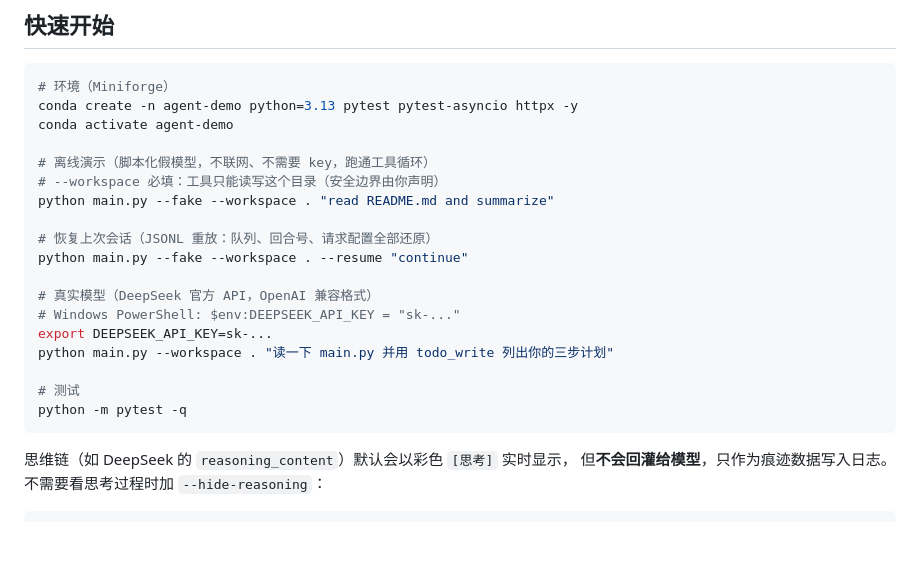
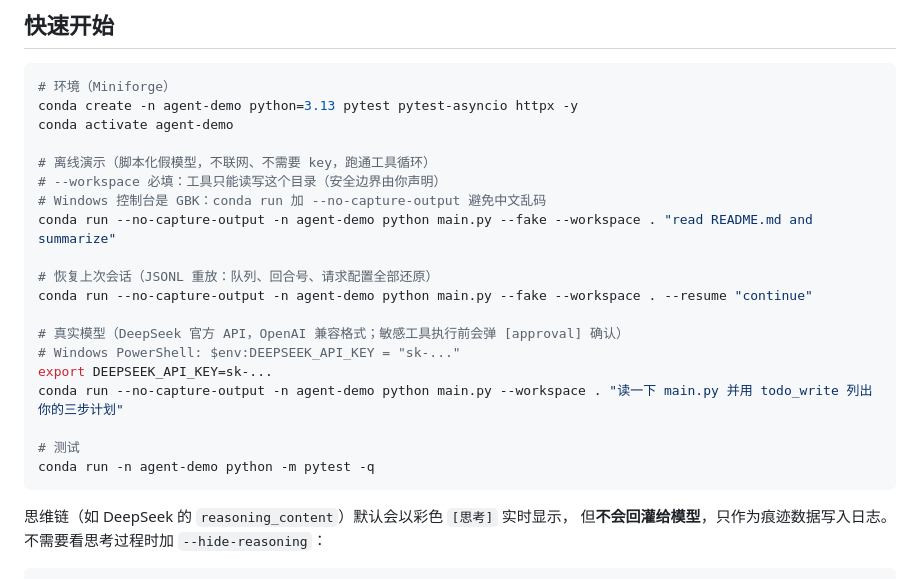
Before and after one commit to uphome/my-coder, a Markdown page: README.md, the part around the change. GitHub-like rendering; blank space fills up the shorter version.

Commit message:
agent-demo: 阶段一验收完成（真实模型端到端：读→搜→分页→approval→pytest 31 passed）+ 运行提示更新

````diff
--- a/README.md
+++ b/README.md
@@ -13,18 +13,19 @@ conda activate agent-demo
 
 # 离线演示（脚本化假模型，不联网、不需要 key，跑通工具循环）
 # --workspace 必填：工具只能读写这个目录（安全边界由你声明）
-python main.py --fake --workspace . "read README.md and summarize"
+# Windows 控制台是 GBK：conda run 加 --no-capture-output 避免中文乱码
+conda run --no-capture-output -n agent-demo python main.py --fake --workspace . "read README.md and summarize"
 
 # 恢复上次会话（JSONL 重放：队列、回合号、请求配置全部还原）
-python main.py --fake --workspace . --resume "continue"
+conda run --no-capture-output -n agent-demo python main.py --fake --workspace . --resume "continue"
 
-# 真实模型（DeepSeek 官方 API，OpenAI 兼容格式）
+# 真实模型（DeepSeek 官方 API，OpenAI 兼容格式；敏感工具执行前会弹 [approval] 确认）
 # Windows PowerShell: $env:DEEPSEEK_API_KEY = "sk-..."
 export DEEPSEEK_API_KEY=sk-...
-python main.py --workspace . "读一下 main.py 并用 todo_write 列出你的三步计划"
+conda run --no-capture-output -n agent-demo python main.py --workspace . "读一下 main.py 并用 todo_write 列出你的三步计划"
 
 # 测试
-python -m pytest -q
+conda run -n agent-demo python -m pytest -q
 ```
 
 思维链（如 DeepSeek 的 `reasoning_content`）默认会以彩色 `[思考]` 实时显示，
````
Also changed, not shown: AGENTS.md (+3 -3 lines), NEXT_STEPS.md (+12 -5 lines).
